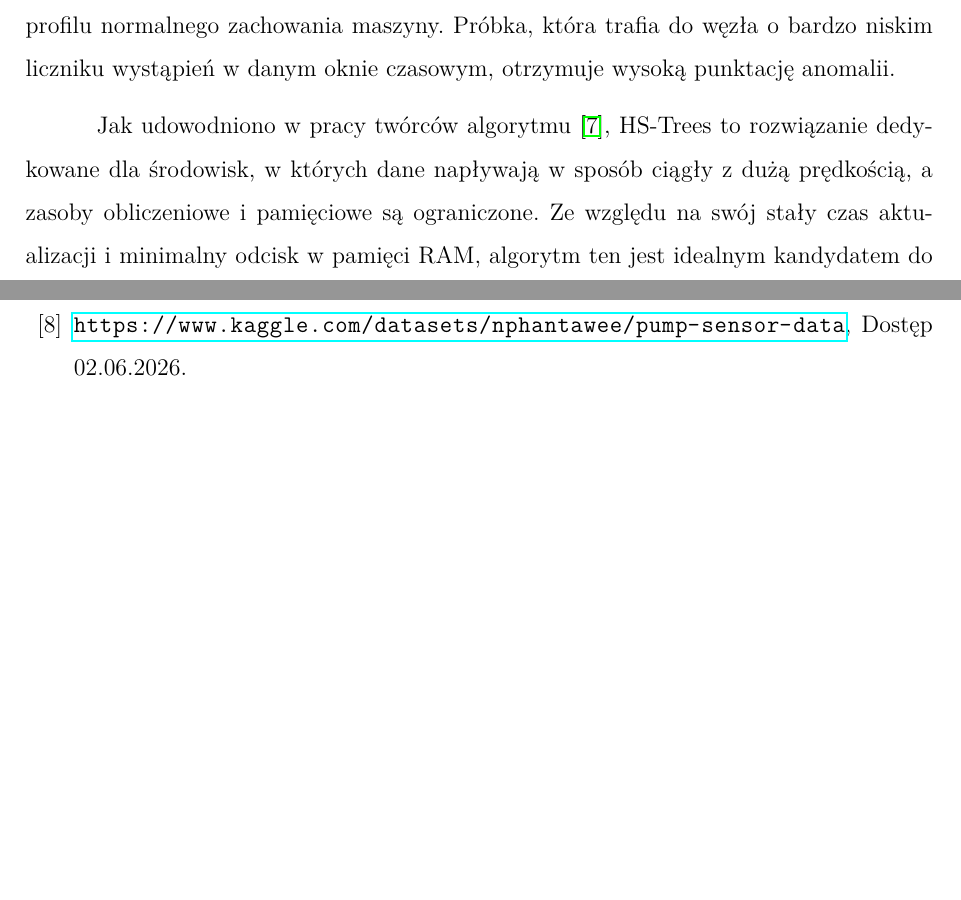
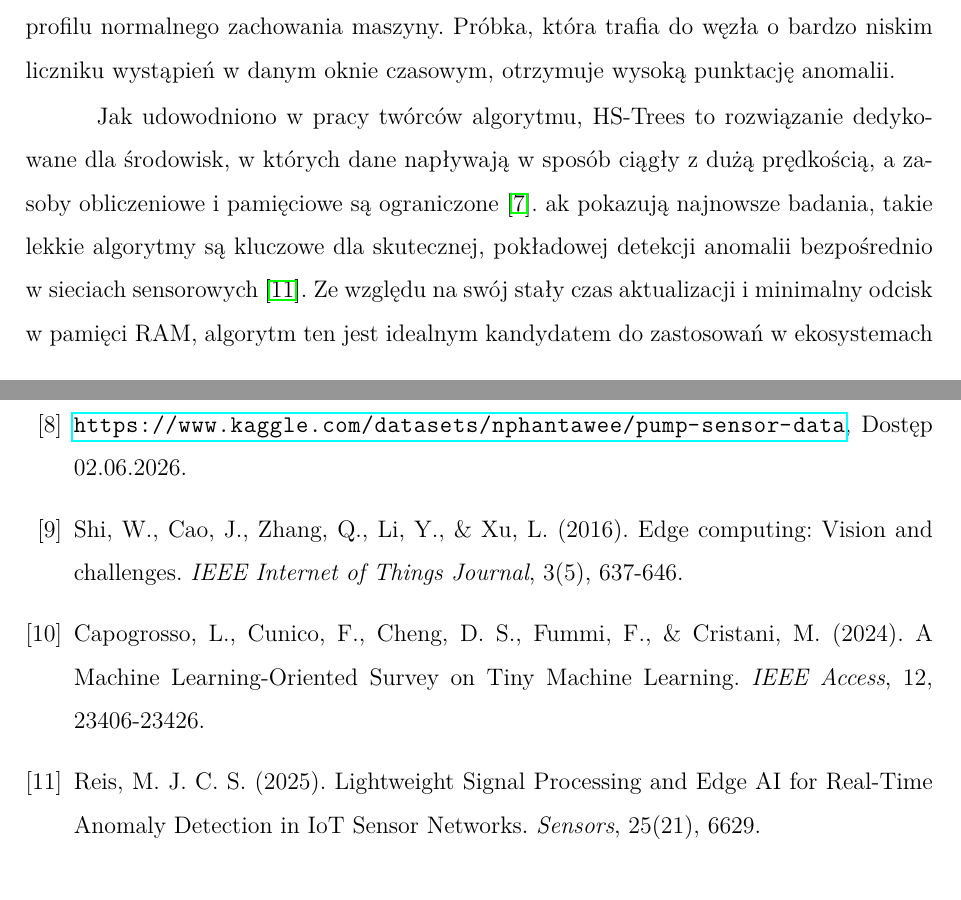
Before and after one commit to Kuczek03/bez_sieci, a LaTeX document (weiiszablon.tex): two parts of pages 13 and 45 of 45, joined at a grey line, cut so that both start at the same text, the shorter picture padded with empty space. Compiled offline with pdfLaTeX.

Commit message:
dodanie 3 bibliografii

```diff
--- a/weiiszablon.tex
+++ b/weiiszablon.tex
@@ -148,7 +148,7 @@ Zaproponowany przez autorów Liu, Tinga i Zhou \cite{isoforest} algorytm charakt
 \subsection{Half-Space Trees}
 Algorytm Half-Space Trees to nowsze podejście oparte na strukturach drzewiastych, jednak zaprojektowane od podstaw do pracy w środowisku strumieniowym. W przeciwieństwie do standardowych algorytmów wsadowych, które wymagają wczytania całego zbioru danych do pamięci, HS-Trees uczy się inkrementalnie próbka po próbce. Algorytm tworzy zbiór drzew losowych, gdzie każda przestrzeń cech jest dzielona na równe półprzestrzenie, stąd nazwa Half-Space. Przechodzące przez system dane aktualizują liczniki w węzłach drzew. Model ten często wykorzystuje mechanizm okna czasowego, dzięki czemu starsze dane są zapominane, a algorytm adaptuje się do zmieniającego się w czasie profilu normalnego zachowania maszyny. Próbka, która trafia do węzła o bardzo niskim liczniku wystąpień w danym oknie czasowym, otrzymuje wysoką punktację anomalii.
 
-Jak udowodniono w pracy twórców algorytmu \cite{fastanomalydetection}, HS-Trees to rozwiązanie dedykowane dla środowisk, w których dane napływają w sposób ciągły z dużą prędkością, a zasoby obliczeniowe i pamięciowe są ograniczone. Ze względu na swój stały czas aktualizacji i minimalny odcisk w pamięci RAM, algorytm ten jest idealnym kandydatem do zastosowań w ekosystemach Internetu Rzeczy oraz platformach brzegowych, gdzie urządzenia takie jak Raspberry Pi muszą dokonywać predykcji w czasie rzeczywistym na bezpośrednich odczytach z maszyn.
+Jak udowodniono w pracy twórców algorytmu, HS-Trees to rozwiązanie dedykowane dla środowisk, w których dane napływają w sposób ciągły z dużą prędkością, a zasoby obliczeniowe i pamięciowe są ograniczone \cite{fastanomalydetection}. ak pokazują najnowsze badania, takie lekkie algorytmy są kluczowe dla skutecznej, pokładowej detekcji anomalii bezpośrednio w sieciach sensorowych \cite{reis2025edge}. Ze względu na swój stały czas aktualizacji i minimalny odcisk w pamięci RAM, algorytm ten jest idealnym kandydatem do zastosowań w ekosystemach Internetu Rzeczy oraz platformach brzegowych, gdzie urządzenia takie jak Raspberry Pi muszą dokonywać predykcji w czasie rzeczywistym na bezpośrednich odczytach z maszyn.
 
 \section{Przygotowanie środowiska uruchomieniowego Python na platformie Raspberry Pi}
 Podczas konfiguracji platformy Raspberry Pi napotkano na trudności związane z instalacją bibliotek projektowych za pomocą globalnego menedżera pakietów pip. Próby te kończyły się krytycznym błędem informującym o "środowisku zarządzanym zewnętrznie", co jest bezpośrednim wynikiem rygorystycznego wdrożenia standardu PEP 668 w najnowszych systemach operacyjnych opartych na architekturze Debian. Standard ten wprowadzono w celu eliminacji konfliktów zależności pomiędzy systemowym instalatorem apt, a menedżerem pakietów języka Python. Ponieważ współczesne dystrybucje Linuksa opierają stabilność swoich wewnętrznych usług na konkretnych wersjach bibliotek Pythona, modyfikacja globalnej przestrzeni nazw przez użytkownika mogłaby doprowadzić do awarii całego systemu. W odpowiedzi na wykrycie znacznika EXTERNALLY-MANAGED w systemowym katalogu, narzędzie pip celowo blokuje instalację, wymuszając tym samym stosowanie bezpieczniejszych praktyk inżynierii oprogramowania.
@@ -798,7 +798,9 @@ void loop() {
 \bibitem{fastanomalydetection} Swee Chuan Tan, Kai Ming Ting, and Tony Fei Liu. 2011. Fast anomaly detection for streaming data. In Proceedings of the Twenty-Second international joint conference on Artificial Intelligence - Volume Volume Two (IJCAI'11). AAAI Press, 1511–1516.
 \url{https://www.ijcai.org/Proceedings/11/Papers/254.pdf}, Dostęp 02.06.2026.
 \bibitem{kaggledata} \url{https://www.kaggle.com/datasets/nphantawee/pump-sensor-data}, Dostęp 02.06.2026.
-
+\bibitem{shi2016edge} Shi, W., Cao, J., Zhang, Q., Li, Y., \& Xu, L. (2016). Edge computing: Vision and challenges. \textit{IEEE Internet of Things Journal}, 3(5), 637-646.
+\bibitem{capogrosso2024tinyml} Capogrosso, L., Cunico, F., Cheng, D. S., Fummi, F., \& Cristani, M. (2024). A Machine Learning-Oriented Survey on Tiny Machine Learning. \textit{IEEE Access}, 12, 23406-23426.
+\bibitem{reis2025edge} Reis, M. J. C. S. (2025). Lightweight Signal Processing and Edge AI for Real-Time Anomaly Detection in IoT Sensor Networks. \textit{Sensors}, 25(21), 6629.
 
 \end{thebibliography}
 
```
Also changed, not shown: weiiszablon.pdf, weiiszablon.tex (4 more changed lines).
